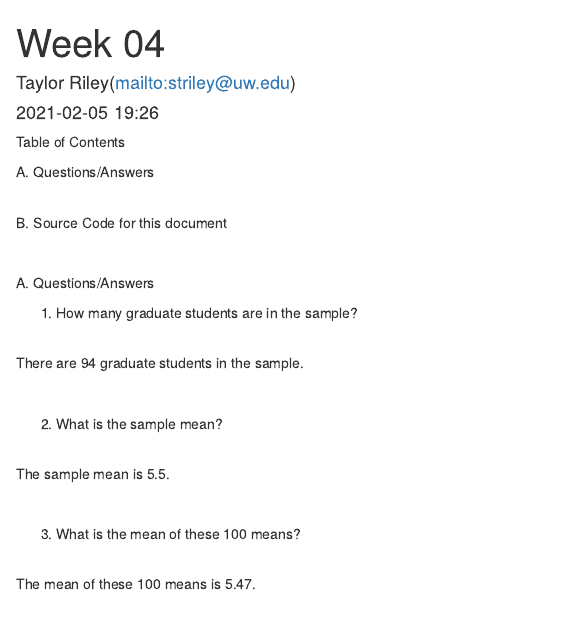
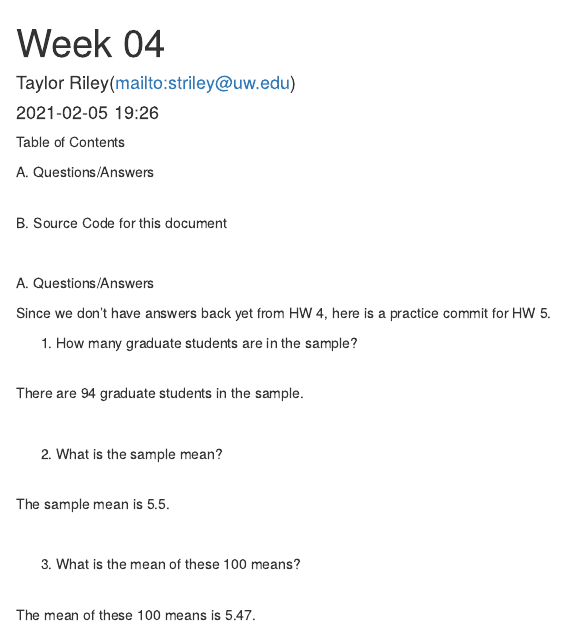
Before and after one commit to taylor-riley/csde502_winter_2021_striley, an R Markdown document (striley_HW_04.Rmd): the page in a window 1100 px wide, from its top. Rendered offline with R 4.5, knitr and Pandoc, with nearby package versions.

Commit message:
HW 4 edits (just a comment since no feedback on HW yet)

```diff
--- a/striley_HW_04.Rmd
+++ b/striley_HW_04.Rmd
@@ -35,6 +35,8 @@ B. Source Code for this document
 <p>&nbsp;</p>
 
 A. Questions/Answers
+
+Since we don't have answers back yet from HW 4, here is a practice commit for HW 5.
 
 
 
```
